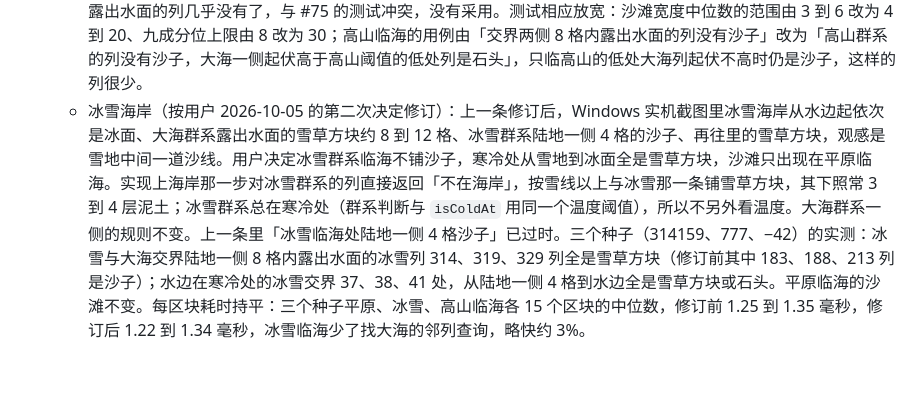
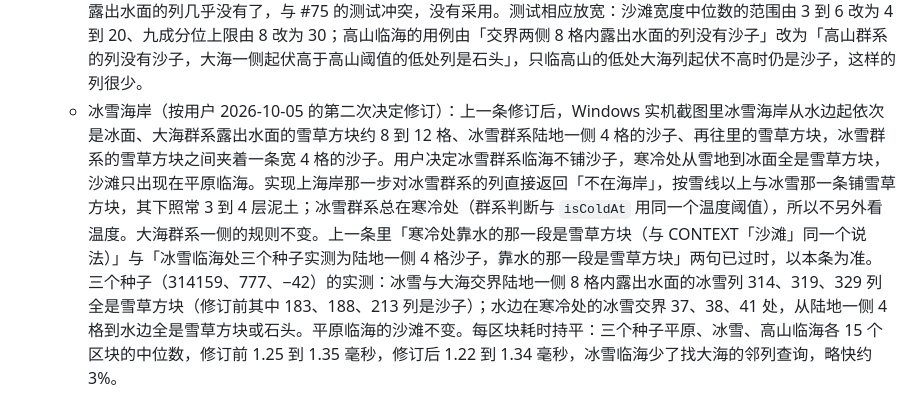
Before and after one commit to myliyifei/minecraft, a Markdown page: docs/adr/0021-terrain-from-3d-density.md, the part around the change. GitHub-like rendering; blank space fills up the shorter version.

Commit message:
ADR-0021 与 CONTEXT 按审查改措辞：冰雪海岸补记去掉比喻、把上一条已过时的两句照原文列出；CONTEXT「沙滩」删去多余的「寒冷处」 (#76)

```diff
--- a/docs/adr/0021-terrain-from-3d-density.md
+++ b/docs/adr/0021-terrain-from-3d-density.md
@@ -50,4 +50,4 @@ amends: 0003, 0005
   - 出生列：#84 补记里「列顶这一版总是草方块」已过时，列顶地表方块现在按本补记的规则给出。已核对默认种子与另外 6 个种子的原点仍是平原、列顶是草方块，出生列仍是原点；查第一列就命中时出生列搜索约 0.03 到 0.23 毫秒，1024 格以内全部查完（把平原都按冰雪处理）约 18 毫秒。
   - 树只长在列顶地表方块是草方块或雪草方块、地表高于海平面的列上；放树参数（`TreePlacement`）加了列顶地表方块查询，生成时区块里的列直接读铺好的顶层。高山雪线以上不长树、各群系长哪种树留给 #79。
   - 岸边的形状（按用户 2026-10-05 的决定修订）：三维密度地形的岸边是缓坡，水边多在大海群系里约 10 格处（三个种子的平原、冰雪与大海交界，中位数 9 到 11 格，九成在 30 格以内）。最初按「宽约 3 到 6 格」只把沙子铺到大海群系里 2 格，沙滩外缘与水边之间通常隔着 7 到 8 格大海群系的草方块（中位数），只有约 3% 的沙滩铺到水边，与父 spec 用户故事 9「海岸好认」不符。用户决定改为：大海群系里露出水面、地表不高于 y 67 的列按这一列自身的起伏与温度铺，起伏达到高山阈值是石头，否则是沙子，寒冷处是雪草方块；沙滩宽度放宽为约 4 到 20 格，从陆地一侧约 4 格铺到水边，寒冷处靠水的那一段是雪草方块（与 CONTEXT「沙滩」同一个说法）。实现时「达到高山阈值」取与群系判断同一个比较（起伏高于 `MOUNTAIN_RELIEF`）；陡坡仍排在海岸之前，是沿用原规则的优先次序，不是用户决定的一部分。起伏排在寒冷之前：雪草方块替换的是沙子，寒冷处的高山临海因此大海一侧低处的列也是石头，石头岸不只陆地上那 4 格；冰雪临海的大海一侧起伏低于高山阈值，仍是雪草方块。地表高于 y 67 的大海列不变（寒冷处雪草方块，其余草方块）。三个种子（314159、777、−42）的实测：平原临海沙子连成的宽度中位数 12 到 14 格、九成分位 19 到 27 格；冰雪临海处三个种子实测为陆地一侧 4 格沙子，靠水的那一段是雪草方块；平原与冰雪临海的交界从陆地一侧 4 格到水边之间没有草方块的占 98.8% 到 100%。大海群系的列不再找邻列，删去了大海一侧的判定距离，群系与大陆度的缓存范围只按陆地一侧的 4 格算；铺地表的样本加了起伏，只问这一列自身；区块生成里各列的温度按列缓存，结冰与铺地表共用一次计算。修订前后每区块耗时持平：同一进程里交替生成修订前后的区块，平原、冰雪、高山与大海内部各 100 个区块的中位数相差在 ±1.2% 以内，海岸区块快约 2%。把大海群系的阈值往海里移到水边（大陆度再低约 0.015）也能去掉那条草方块，但大海里露出水面的列几乎没有了，与 #75 的测试冲突，没有采用。测试相应放宽：沙滩宽度中位数的范围由 3 到 6 改为 4 到 20、九成分位上限由 8 改为 30；高山临海的用例由「交界两侧 8 格内露出水面的列没有沙子」改为「高山群系的列没有沙子，大海一侧起伏高于高山阈值的低处列是石头」，只临高山的低处大海列起伏不高时仍是沙子，这样的列很少。
-  - 冰雪海岸（按用户 2026-10-05 的第二次决定修订）：上一条修订后，Windows 实机截图里冰雪海岸从水边起依次是冰面、大海群系露出水面的雪草方块约 8 到 12 格、冰雪群系陆地一侧 4 格的沙子、再往里的雪草方块，观感是雪地中间一道沙线。用户决定冰雪群系临海不铺沙子，寒冷处从雪地到冰面全是雪草方块，沙滩只出现在平原临海。实现上海岸那一步对冰雪群系的列直接返回「不在海岸」，按雪线以上与冰雪那一条铺雪草方块，其下照常 3 到 4 层泥土；冰雪群系总在寒冷处（群系判断与 `isColdAt` 用同一个温度阈值），所以不另外看温度。大海群系一侧的规则不变。上一条里「冰雪临海处陆地一侧 4 格沙子」已过时。三个种子（314159、777、−42）的实测：冰雪与大海交界陆地一侧 8 格内露出水面的冰雪列 314、319、329 列全是雪草方块（修订前其中 183、188、213 列是沙子）；水边在寒冷处的冰雪交界 37、38、41 处，从陆地一侧 4 格到水边全是雪草方块或石头。平原临海的沙滩不变。每区块耗时持平：三个种子平原、冰雪、高山临海各 15 个区块的中位数，修订前 1.25 到 1.35 毫秒，修订后 1.22 到 1.34 毫秒，冰雪临海少了找大海的邻列查询，略快约 3%。
+  - 冰雪海岸（按用户 2026-10-05 的第二次决定修订）：上一条修订后，Windows 实机截图里冰雪海岸从水边起依次是冰面、大海群系露出水面的雪草方块约 8 到 12 格、冰雪群系陆地一侧 4 格的沙子、再往里的雪草方块，冰雪群系的雪草方块之间夹着一条宽 4 格的沙子。用户决定冰雪群系临海不铺沙子，寒冷处从雪地到冰面全是雪草方块，沙滩只出现在平原临海。实现上海岸那一步对冰雪群系的列直接返回「不在海岸」，按雪线以上与冰雪那一条铺雪草方块，其下照常 3 到 4 层泥土；冰雪群系总在寒冷处（群系判断与 `isColdAt` 用同一个温度阈值），所以不另外看温度。大海群系一侧的规则不变。上一条里「寒冷处靠水的那一段是雪草方块（与 CONTEXT「沙滩」同一个说法）」与「冰雪临海处三个种子实测为陆地一侧 4 格沙子，靠水的那一段是雪草方块」两句已过时，以本条为准。三个种子（314159、777、−42）的实测：冰雪与大海交界陆地一侧 8 格内露出水面的冰雪列 314、319、329 列全是雪草方块（修订前其中 183、188、213 列是沙子）；水边在寒冷处的冰雪交界 37、38、41 处，从陆地一侧 4 格到水边全是雪草方块或石头。平原临海的沙滩不变。每区块耗时持平：三个种子平原、冰雪、高山临海各 15 个区块的中位数，修订前 1.25 到 1.35 毫秒，修订后 1.22 到 1.34 毫秒，冰雪临海少了找大海的邻列查询，略快约 3%。
```
Also changed, not shown: CONTEXT.md (+1 -1 lines).
